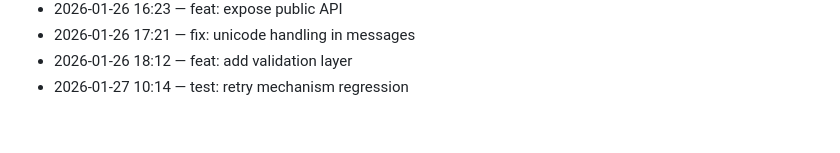
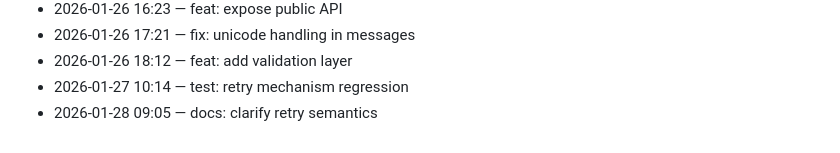
Before and after one commit to adam-scott-thomas/ControlCore, a Markdown page: .dev/journal.md, the part around the change. GitHub-like rendering.

Commit message:
docs: clarify retry semantics

```diff
--- a/.dev/journal.md
+++ b/.dev/journal.md
@@ -163,3 +163,4 @@ Chronological log of work activity.
 - 2026-01-26 17:21 — fix: unicode handling in messages
 - 2026-01-26 18:12 — feat: add validation layer
 - 2026-01-27 10:14 — test: retry mechanism regression
+- 2026-01-28 09:05 — docs: clarify retry semantics
```
